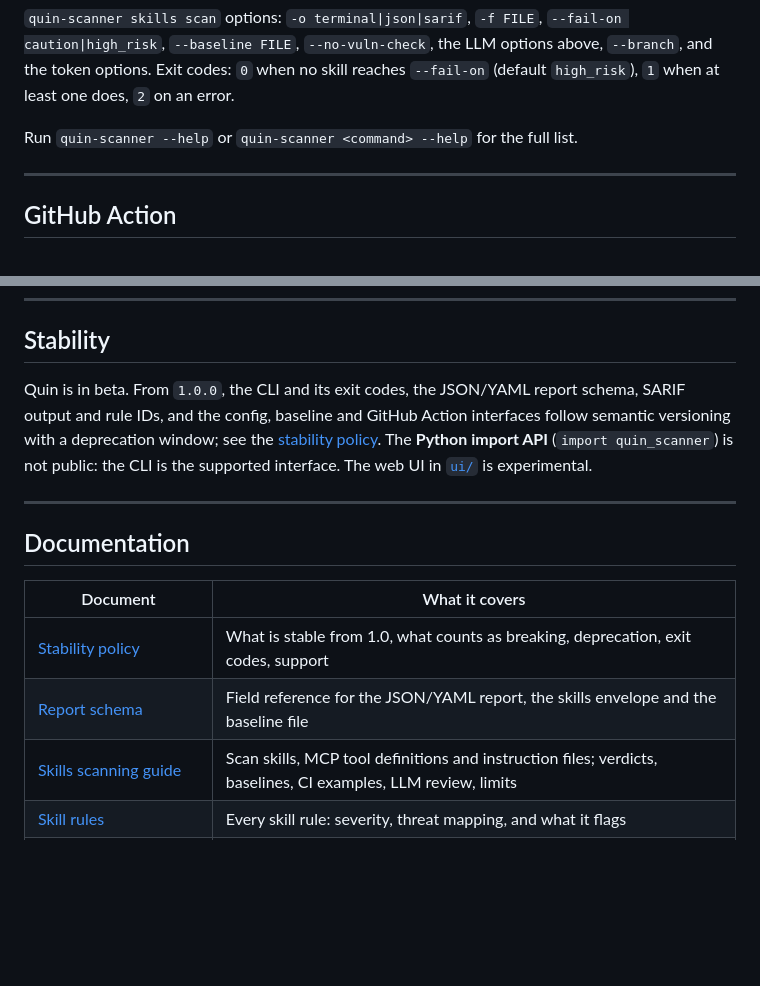
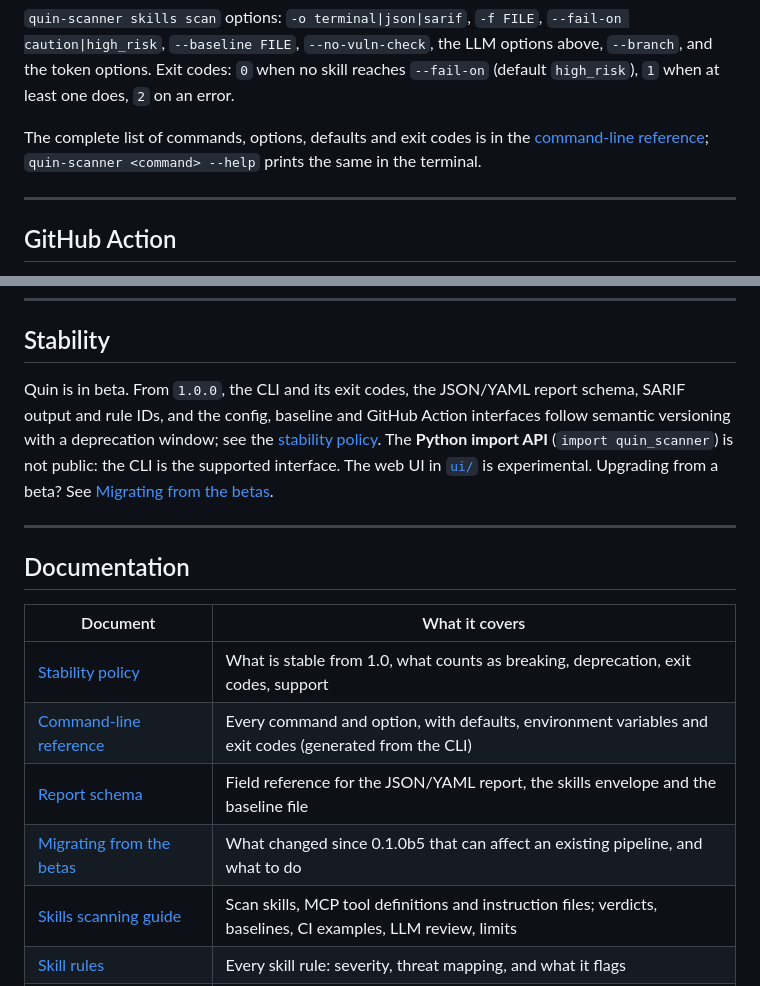
Before and after one commit to Gaincontrol-Pte-Ltd/quin-agent-scanner, a Markdown page: README.md, 2 parts joined by grey strips. GitHub-like rendering; blank space fills up the shorter version.

Commit message:
docs: migration note for the betas, CLI reference links, README checks
Co-Authored-By: Claude Sonnet 5.5 <noreply@anthropic.com>

```diff
--- a/README.md
+++ b/README.md
@@ -226,7 +226,7 @@ Common `scan` options:
 
 `quin-scanner skills scan` options: `-o terminal|json|sarif`, `-f FILE`, `--fail-on caution|high_risk`, `--baseline FILE`, `--no-vuln-check`, the LLM options above, `--branch`, and the token options. Exit codes: `0` when no skill reaches `--fail-on` (default `high_risk`), `1` when at least one does, `2` on an error.
 
-Run `quin-scanner --help` or `quin-scanner <command> --help` for the full list.
+The complete list of commands, options, defaults and exit codes is in the [command-line reference](docs/cli.md); `quin-scanner <command> --help` prints the same in the terminal.
 
 ---
 
@@ -471,7 +471,7 @@ Precedence: `--vuln-search-provider` CLI flag > `VULN_SEARCH_PROVIDER` env var >
 
 ## Stability
 
-Quin is in beta. From `1.0.0`, the CLI and its exit codes, the JSON/YAML report schema, SARIF output and rule IDs, and the config, baseline and GitHub Action interfaces follow semantic versioning with a deprecation window; see the [stability policy](docs/stability.md). The **Python import API** (`import quin_scanner`) is not public: the CLI is the supported interface. The web UI in [`ui/`](ui/) is experimental.
+Quin is in beta. From `1.0.0`, the CLI and its exit codes, the JSON/YAML report schema, SARIF output and rule IDs, and the config, baseline and GitHub Action interfaces follow semantic versioning with a deprecation window; see the [stability policy](docs/stability.md). The **Python import API** (`import quin_scanner`) is not public: the CLI is the supported interface. The web UI in [`ui/`](ui/) is experimental. Upgrading from a beta? See [Migrating from the betas](docs/migrating-from-the-betas.md).
 
 ---
 
@@ -480,7 +480,9 @@ Quin is in beta. From `1.0.0`, the CLI and its exit codes, the JSON/YAML report
 | Document | What it covers |
 |---|---|
 | [Stability policy](docs/stability.md) | What is stable from 1.0, what counts as breaking, deprecation, exit codes, support |
+| [Command-line reference](docs/cli.md) | Every command and option, with defaults, environment variables and exit codes (generated from the CLI) |
 | [Report schema](docs/schema/README.md) | Field reference for the JSON/YAML report, the skills envelope and the baseline file |
+| [Migrating from the betas](docs/migrating-from-the-betas.md) | What changed since 0.1.0b5 that can affect an existing pipeline, and what to do |
 | [Skills scanning guide](docs/skills-scanning.md) | Scan skills, MCP tool definitions and instruction files; verdicts, baselines, CI examples, LLM review, limits |
 | [Skill rules](docs/skill-rules.md) | Every skill rule: severity, threat mapping, and what it flags |
 | [Skill scanner tuning notes](docs/skill-scanner-tuning-2026-10.md) | How the rules were tuned against public skill repositories |
```
Also changed, not shown: CHANGELOG.md (+1 -0 lines), docs/migrating-from-the-betas.md (added, +35 -0 lines).
